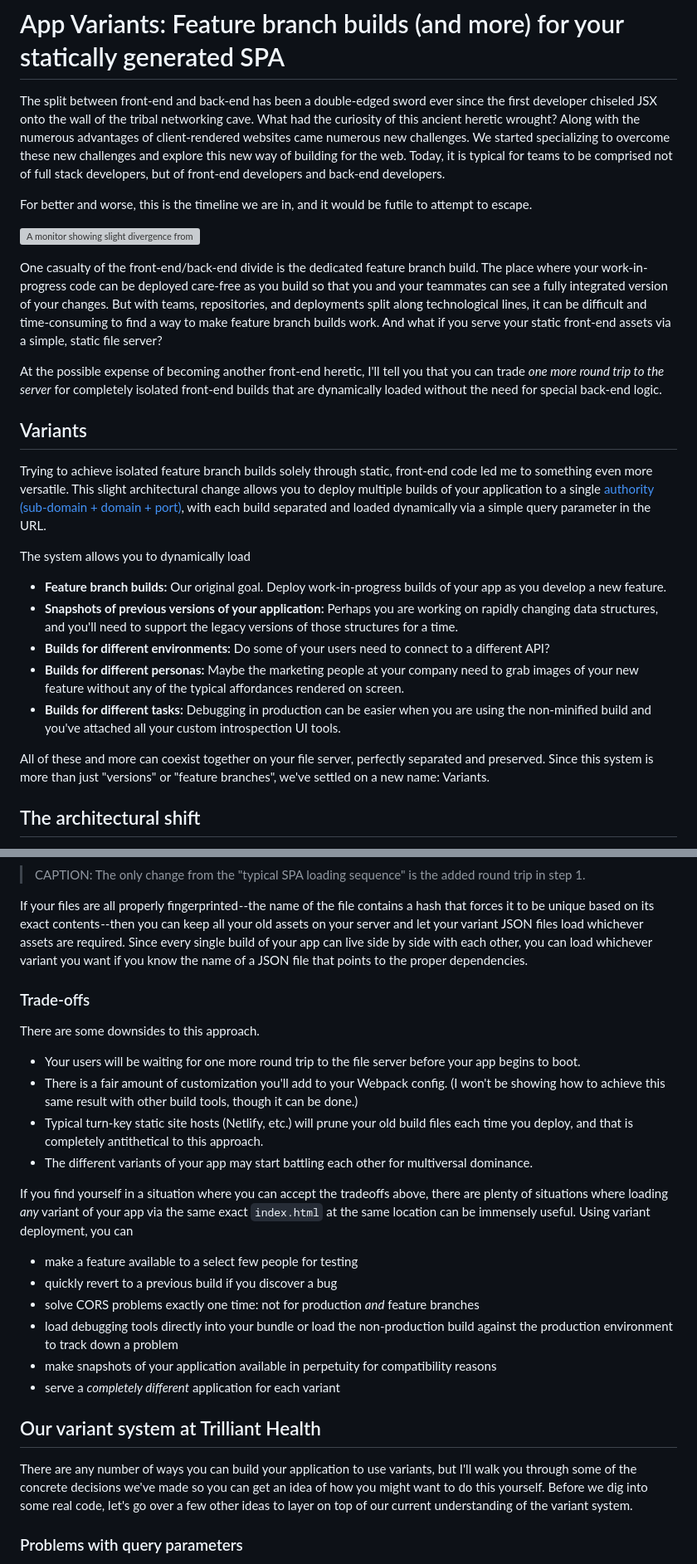
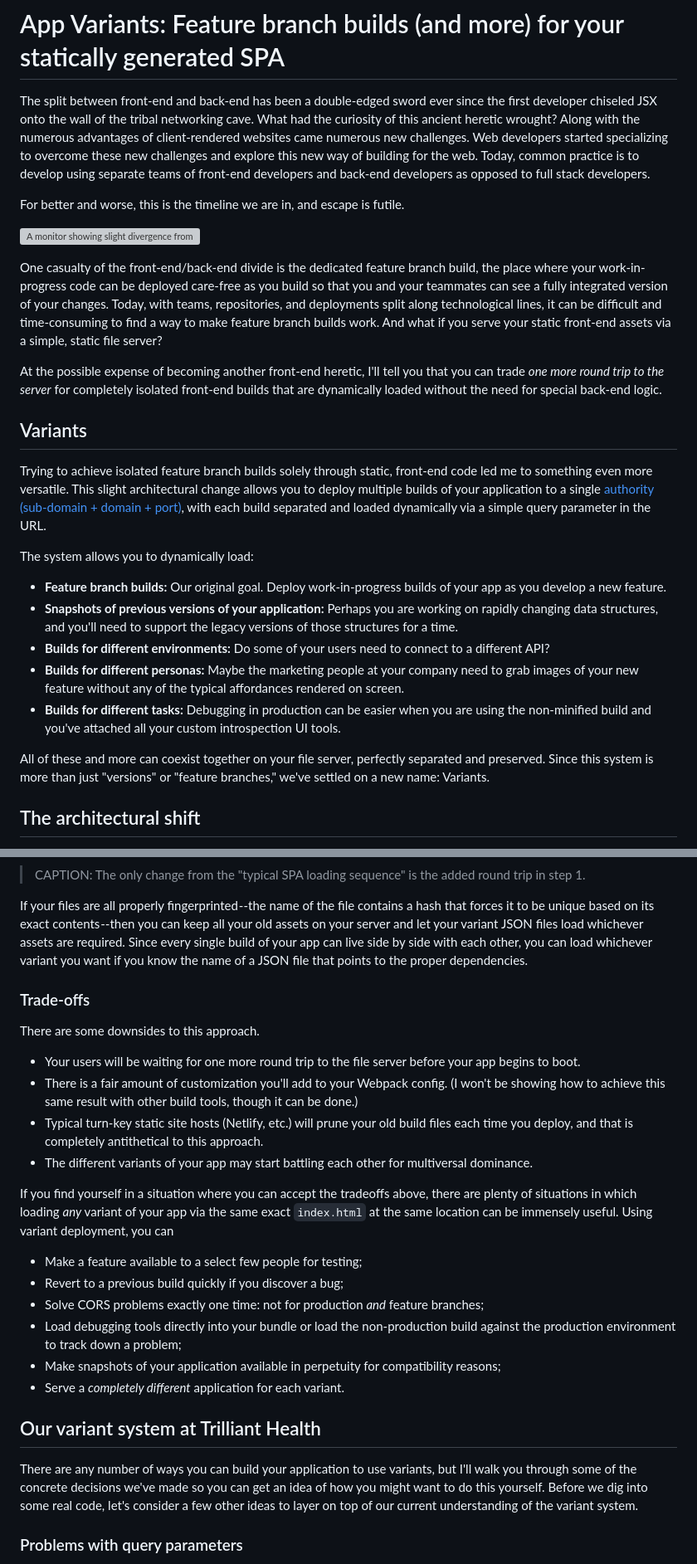
Before and after one commit to happycollision/articles, a Markdown page: 2023-01-02-variant-system/article.md, 2 parts joined by grey strips. Shown: that part at 83% size. GitHub-like rendering; grey boxes are pictures that could not be loaded.

Commit message:
Hal's feedback

```diff
--- a/2023-01-02-variant-system/article.md
+++ b/2023-01-02-variant-system/article.md
@@ -3,21 +3,20 @@
 The split between front-end and back-end has been a double-edged sword ever
 since the first developer chiseled JSX onto the wall of the tribal networking
 cave. What had the curiosity of this ancient heretic wrought? Along with the
-numerous advantages of client-rendered websites came numerous new challenges. We
-started specializing to overcome these new challenges and explore this new way
-of building for the web. Today, it is typical for teams to be comprised
-not of full stack developers, but of front-end developers and back-end
-developers.
+numerous advantages of client-rendered websites came numerous new challenges.
+Web developers started specializing to overcome these new challenges and explore
+this new way of building for the web. Today, common practice is to develop using
+separate teams of front-end developers and back-end developers as opposed to
+full stack developers.
 
-For better and worse, this is the timeline we are in, and it would be futile to
-attempt to escape.
+For better and worse, this is the timeline we are in, and escape is futile.
 
 ![A monitor showing slight divergence from the one true timeline in the TV series Loki.](./img/variant-timeline.jpeg)
 
 One casualty of the front-end/back-end divide is the dedicated feature branch
-build. The place where your work-in-progress code can be deployed care-free as
+build, the place where your work-in-progress code can be deployed care-free as
 you build so that you and your teammates can see a fully integrated version of
-your changes. But with teams, repositories, and deployments split along
+your changes. Today, with teams, repositories, and deployments split along
 technological lines, it can be difficult and time-consuming to find a way to
 make feature branch builds work. And what if you serve your static front-end
 assets via a simple, static file server?
@@ -37,7 +36,7 @@ a single
 with each build separated and loaded dynamically via a simple query parameter in
 the URL.
 
-The system allows you to dynamically load
+The system allows you to dynamically load:
 
 - **Feature branch builds:** Our original goal. Deploy work-in-progress builds
   of your app as you develop a new feature.
@@ -55,7 +54,7 @@ The system allows you to dynamically load
 
 All of these and more can coexist together on your file server, perfectly
 separated and preserved. Since this system is more than just "versions" or
-"feature branches", we've settled on a new name: Variants.
+"feature branches," we've settled on a new name: Variants.
 
 ## The architectural shift
 
@@ -119,8 +118,8 @@ If your files are all properly fingerprinted --the name of the file contains a
 hash that forces it to be unique based on its exact contents --then you can keep
 all your old assets on your server and let your variant JSON files load
 whichever assets are required. Since every single build of your app can live
-side by side with each other, you can load whichever variant you want if
-you know the name of a JSON file that points to the proper dependencies.
+side by side with each other, you can load whichever variant you want if you
+know the name of a JSON file that points to the proper dependencies.
 
 ### Trade-offs
 
@@ -138,26 +137,26 @@ There are some downsides to this approach.
   multiversal dominance.
 
 If you find yourself in a situation where you can accept the tradeoffs above,
-there are plenty of situations where loading _any_ variant of your app via the
-same exact `index.html` at the same location can be immensely useful. Using
+there are plenty of situations in which loading _any_ variant of your app via
+the same exact `index.html` at the same location can be immensely useful. Using
 variant deployment, you can
 
-- make a feature available to a select few people for testing
-- quickly revert to a previous build if you discover a bug
-- solve CORS problems exactly one time: not for production _and_ feature
-  branches
-- load debugging tools directly into your bundle or load the non-production
-  build against the production environment to track down a problem
-- make snapshots of your application available in perpetuity for compatibility
-  reasons
-- serve a _completely different_ application for each variant
+- Make a feature available to a select few people for testing;
+- Revert to a previous build quickly if you discover a bug;
+- Solve CORS problems exactly one time: not for production _and_ feature
+  branches;
+- Load debugging tools directly into your bundle or load the non-production
+  build against the production environment to track down a problem;
+- Make snapshots of your application available in perpetuity for compatibility
+  reasons;
+- Serve a _completely different_ application for each variant.
 
 ## Our variant system at Trilliant Health
 
 There are any number of ways you can build your application to use variants, but
 I'll walk you through some of the concrete decisions we've made so you can get
 an idea of how you might want to do this yourself. Before we dig into some real
-code, let's go over a few other ideas to layer on top of our current
+code, let's consider a few other ideas to layer on top of our current
 understanding of the variant system.
 
 ### Problems with query parameters
```
Also changed, not shown: other parts of 2023-01-02-variant-system/article.md (+7 -7 lines).
